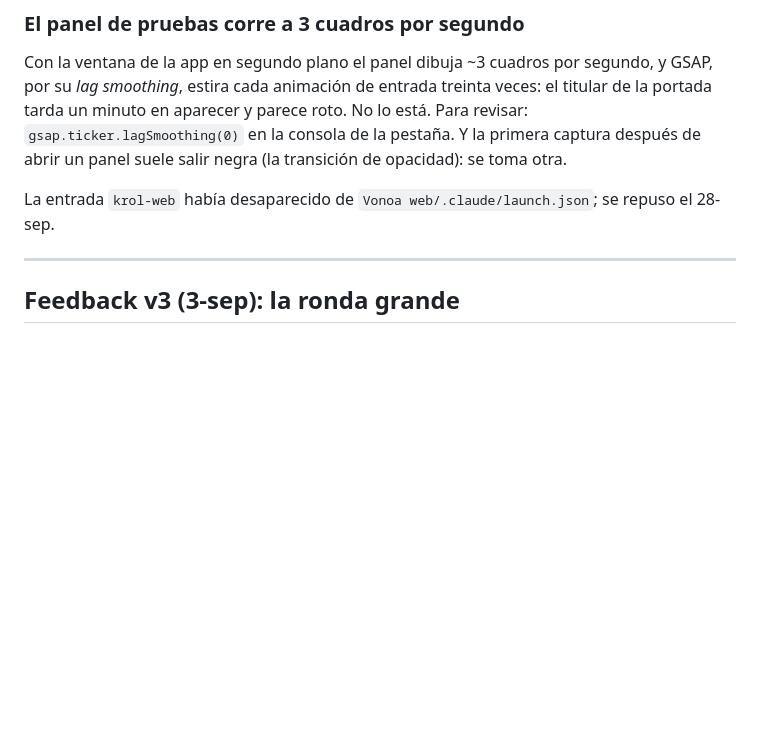
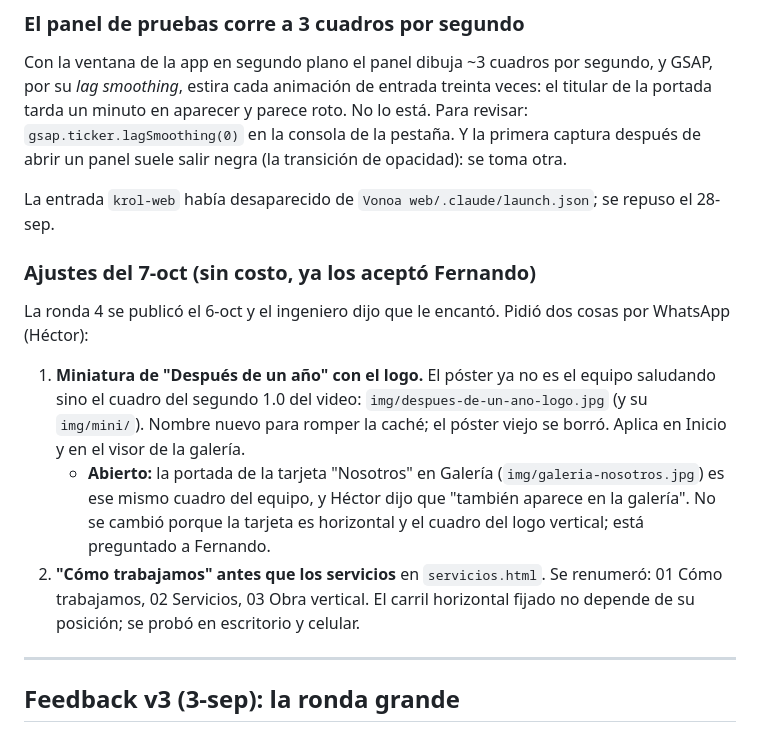
Before and after one commit to vonoaweb/krol-web, a Markdown page: ESTADO-DEL-PROYECTO.md, the part around the change. Rendered like a GitHub page; blank space fills up the shorter version.

Commit message:
Traspaso: ajustes del 7-oct y la duda de la tarjeta Nosotros
Co-Authored-By: Claude Opus 5.5 <noreply@anthropic.com>

```diff
--- a/ESTADO-DEL-PROYECTO.md
+++ b/ESTADO-DEL-PROYECTO.md
@@ -438,6 +438,24 @@ la pestaña. Y la primera captura después de abrir un panel suele salir negra
 
 La entrada `krol-web` había desaparecido de `Vonoa web/.claude/launch.json`; se
 repuso el 28-sep.
+
+### Ajustes del 7-oct (sin costo, ya los aceptó Fernando)
+
+La ronda 4 se publicó el 6-oct y el ingeniero dijo que le encantó. Pidió dos
+cosas por WhatsApp (Héctor):
+
+1. **Miniatura de "Después de un año" con el logo.** El póster ya no es el
+   equipo saludando sino el cuadro del segundo 1.0 del video:
+   `img/despues-de-un-ano-logo.jpg` (y su `img/mini/`). Nombre nuevo para
+   romper la caché; el póster viejo se borró. Aplica en Inicio y en el visor de
+   la galería.
+   - **Abierto:** la portada de la tarjeta "Nosotros" en Galería
+     (`img/galeria-nosotros.jpg`) es ese mismo cuadro del equipo, y Héctor dijo
+     que "también aparece en la galería". No se cambió porque la tarjeta es
+     horizontal y el cuadro del logo vertical; está preguntado a Fernando.
+2. **"Cómo trabajamos" antes que los servicios** en `servicios.html`. Se
+   renumeró: 01 Cómo trabajamos, 02 Servicios, 03 Obra vertical. El carril
+   horizontal fijado no depende de su posición; se probó en escritorio y celular.
 
 ---
 
```
